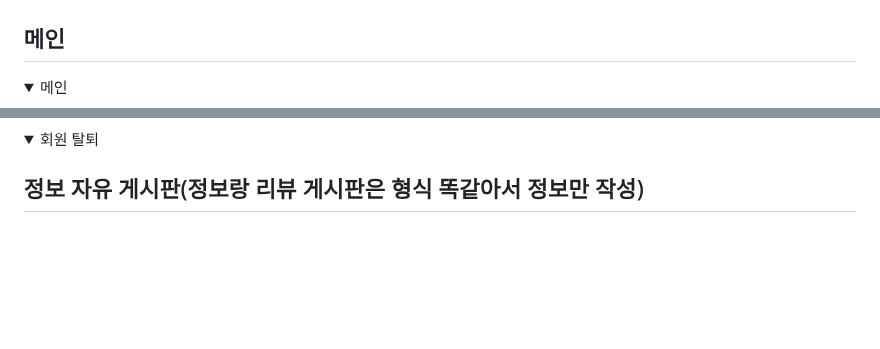
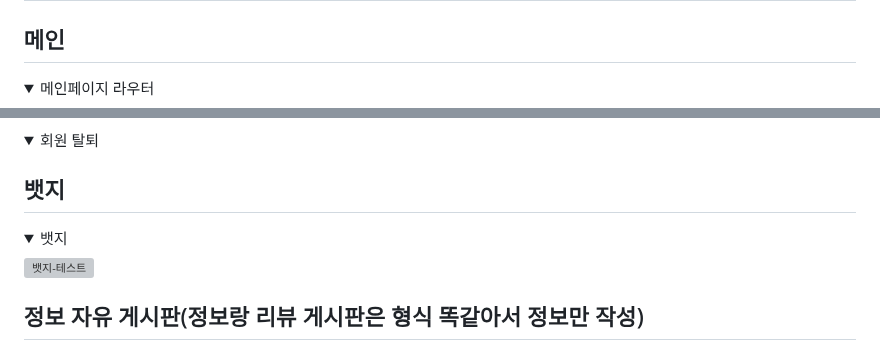
Before and after one commit to beyond-sw-camp/be04-4th-6team-CINE-VERSE, a Markdown page: README.md, 2 parts joined by grey strips. GitHub-like rendering; folded sections open; blank space fills up the shorter version; grey boxes are pictures that could not be loaded.

```diff
--- a/README.md
+++ b/README.md
@@ -221,5 +221,5 @@ async function sendMessage() {
 ## 메인
 
 <details>
-<summary>메인 </summary>
+<summary>메인페이지 라우터 </summary>
 
@@ -284,6 +277,15 @@ async function sendMessage() {
 
 
 </details>
+
+## 뱃지
+<details>
+<summary>뱃지 </summary>
+
+![뱃지-테스트](https://github.com/beyond-sw-camp/be04-4th-6team-CINE-VERSE/assets/153909291/821a4331-f081-4573-8b8b-77b275b29db8)
+
+</details>
+
 
 ## 정보 자유 게시판(정보랑 리뷰 게시판은 형식 똑같아서 정보만 작성)
 <details>
```
Also changed, not shown: other parts of README.md (+6 -13 lines).
